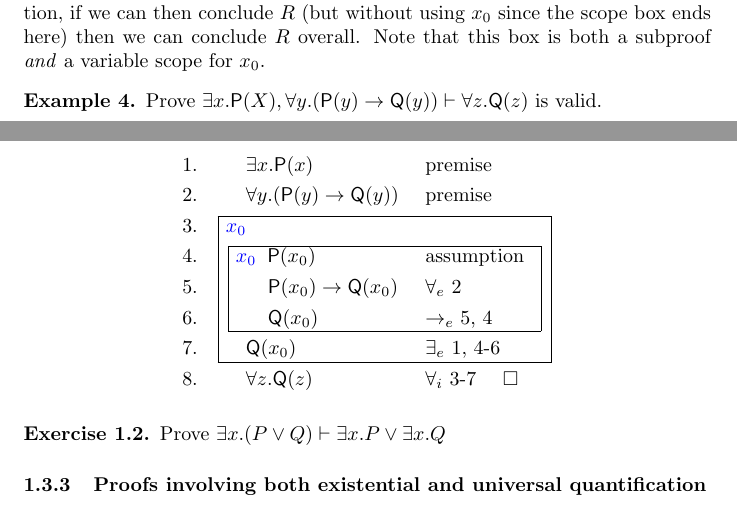
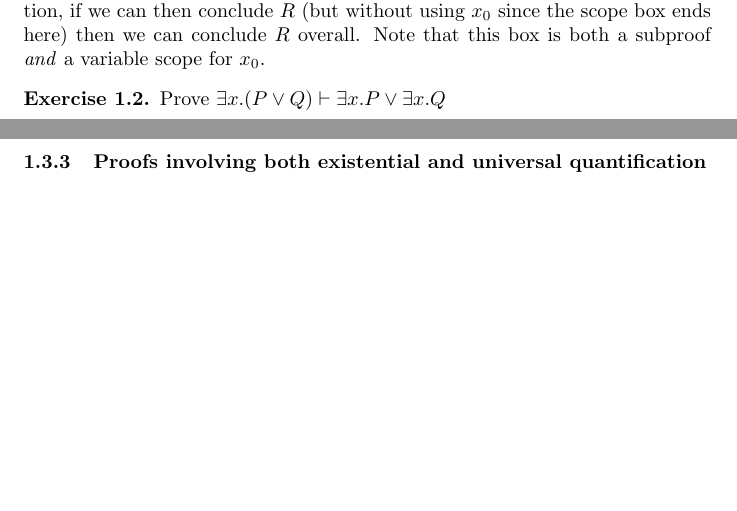
Before and after one commit to dorchard/co519-logic, a LaTeX document (partD-notes.tex): two parts of pages 7 and 8 of 9, joined at a grey line, cut so that both start at the same text, the shorter picture padded with empty space. Compiled offline with pdfLaTeX.

Commit message:
wrong example deleted

```diff
--- a/partD-notes.tex
+++ b/partD-notes.tex
@@ -518,28 +518,6 @@ can then conclude $R$ (but without using $x_0$ since the scope box
 ends here) then we can conclude $R$ overall. Note that this box is
 both a subproof \emph{and} a variable scope for $x_0$.
 
-\begin{example}
-  Prove $\exists x . \rel{P}(X), \forall y . (\rel{P}(y) \rightarrow
-  \rel{Q}(y)) \vdash \forall z . \rel{Q} (z)$ is valid.
-
-\begin{logicproof}{2}
-  \exists x . \rel{P}(x) & premise \\
-  \forall y . (\rel{P}(y) \rightarrow \rel{Q}(y)) & premise \\
-  \begin{subproof}
-    \hspace{-1em}\textcolor{blue}{x_0}
-    \;\; & \\
-    \begin{subproof}
-\hspace{-0.5em}\textcolor{blue}{x_0}
-\;\; \rel{P}(x_0) & assumption \\
-\;\;\;\; \rel{P}(x_0) \rightarrow \rel{Q}(x_0) & $\forall_e$ 2 \\
-\;\;\;\; \rel{Q}(x_0) & $\rightarrow_e$ 5, 4
-\end{subproof}
-\rel{Q}(x_0) & $\exists_e$ 1, 4-6
-\end{subproof}
-\forall z . \rel{Q}(z) & $\forall_i$ 3-7 $\quad \Box$
-\end{logicproof}
-\end{example}
-
 \begin{restatable}{exc}{existsOr}
 Prove $\exists x . (P \vee Q) \vdash \exists x . P \vee \exists x . Q$
 \end{restatable}
```
